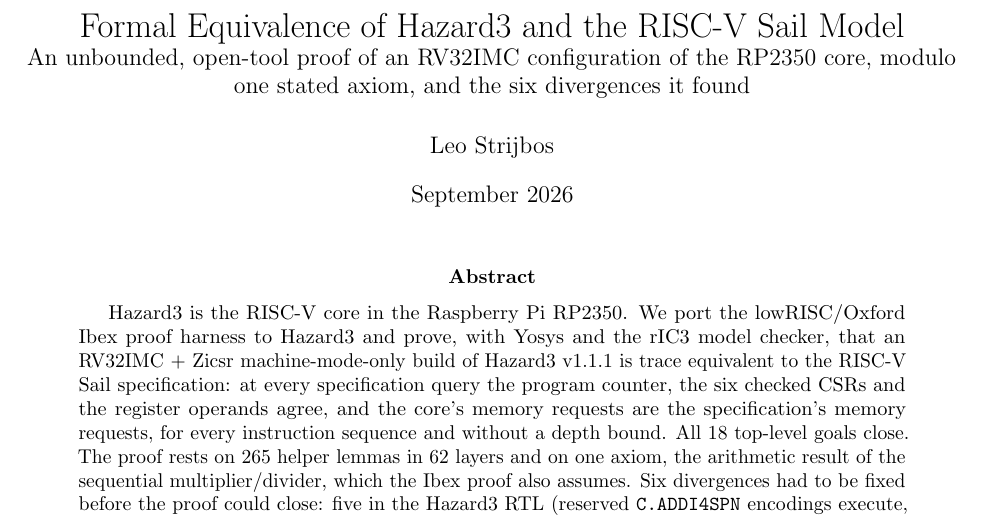
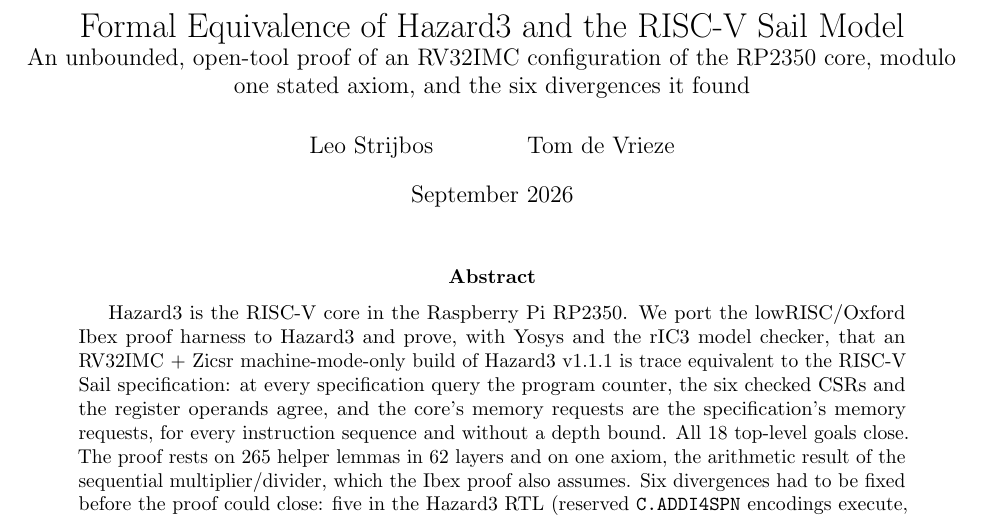
Before and after one commit to Leo-Strijbos/hazard3-formal, a LaTeX paper (paper/report.tex): part of page 1 of 11, cut so that both start at the same text. Compiled offline with pdfLaTeX.

Commit message:
Add Tom de Vrieze as second author
Co-Authored-By: Claude Fable 5.1 <noreply@anthropic.com>
Claude-Session: https://claude.ai/code/session_01DWBNkwUm1FTNA5p5ixzqn3

```diff
--- a/paper/report.tex
+++ b/paper/report.tex
@@ -18,7 +18,7 @@
 \title{Formal Equivalence of Hazard3 and the RISC-V Sail Model\\
 \large An unbounded, open-tool proof of an RV32IMC configuration of the RP2350 core,
 modulo one stated axiom, and the six divergences it found}
-\author{Leo Strijbos}
+\author{Leo Strijbos \and Tom de Vrieze}
 \date{September 2026}
 
 \begin{document}
```
Also changed, not shown: paper/report.pdf, 1 other file.
